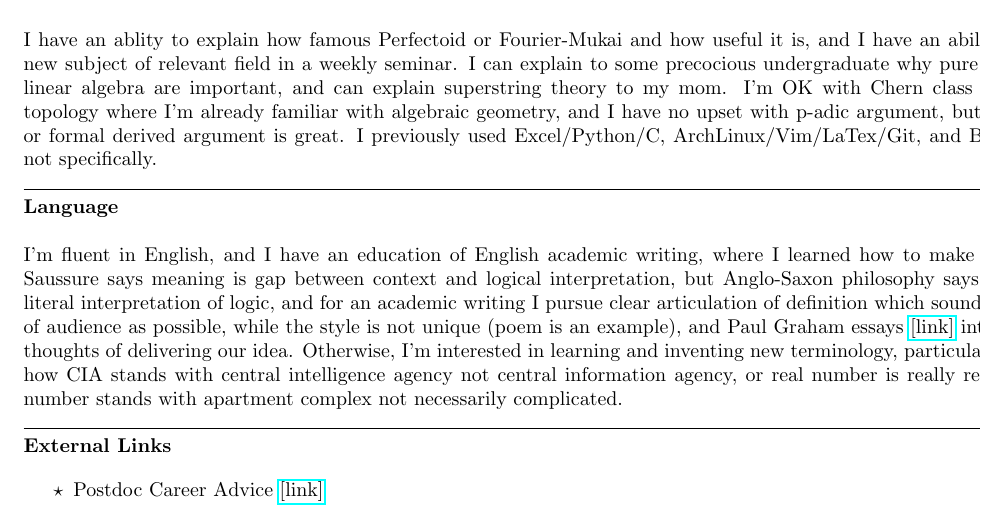
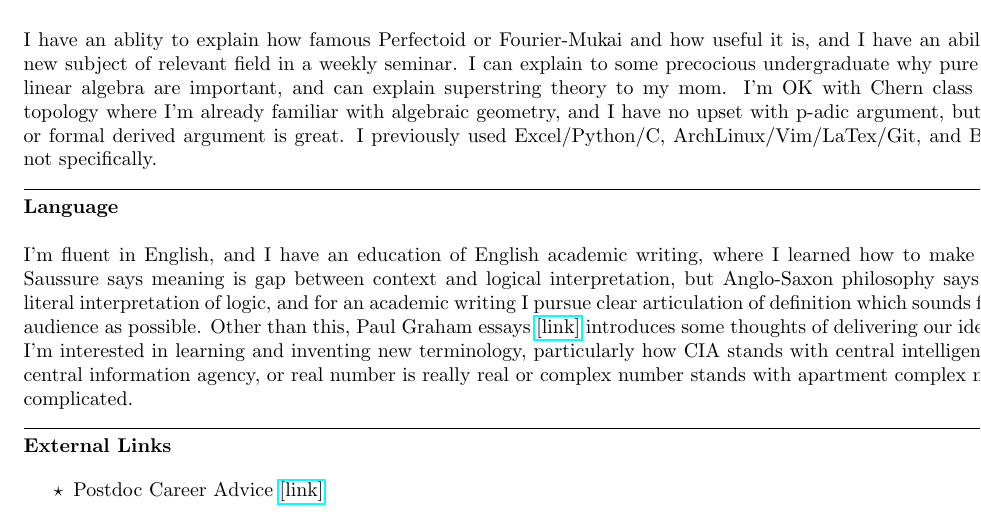
Before and after one commit to kojisunami/kojisunami.github.io, a LaTeX document (misc.tex): part of the page, cut so that both start at the same text. Compiled offline with pdfLaTeX.

Commit message:
uploading

```diff
--- a/misc.tex
+++ b/misc.tex
@@ -72,10 +72,10 @@ I previously used Excel/Python/C, ArchLinux/Vim/LaTex/Git, and Blender/Gimp, not
 I'm fluent in English, and I have an education of English academic writing, where I learned how to make an argument.
 Saussure says meaning is gap between context and logical interpretation,
 but Anglo-Saxon philosophy says meaning is a literal interpretation of logic,
-and for an academic writing I pursue clear articulation of definition which sounds for diversity of audience as possible,
-while the style is not unique (poem is an example), and Paul Graham essays \href{https://www.paulgraham.com/articles.html}{[link]}
+and for an academic writing I pursue clear articulation of definition which sounds for diversity of audience as possible.
+Other than this, Paul Graham essays \href{https://www.paulgraham.com/articles.html}{[link]}
 introduces some thoughts of delivering our idea. Otherwise, I'm interested in learning and inventing new terminology,
-particularly wondering how CIA stands with central intelligence agency not central information agency,
+particularly how CIA stands with central intelligence agency not central information agency,
 or real number is really real or complex number stands with apartment complex not necessarily complicated.
 
 
```
Also changed, not shown: 1 other file.
